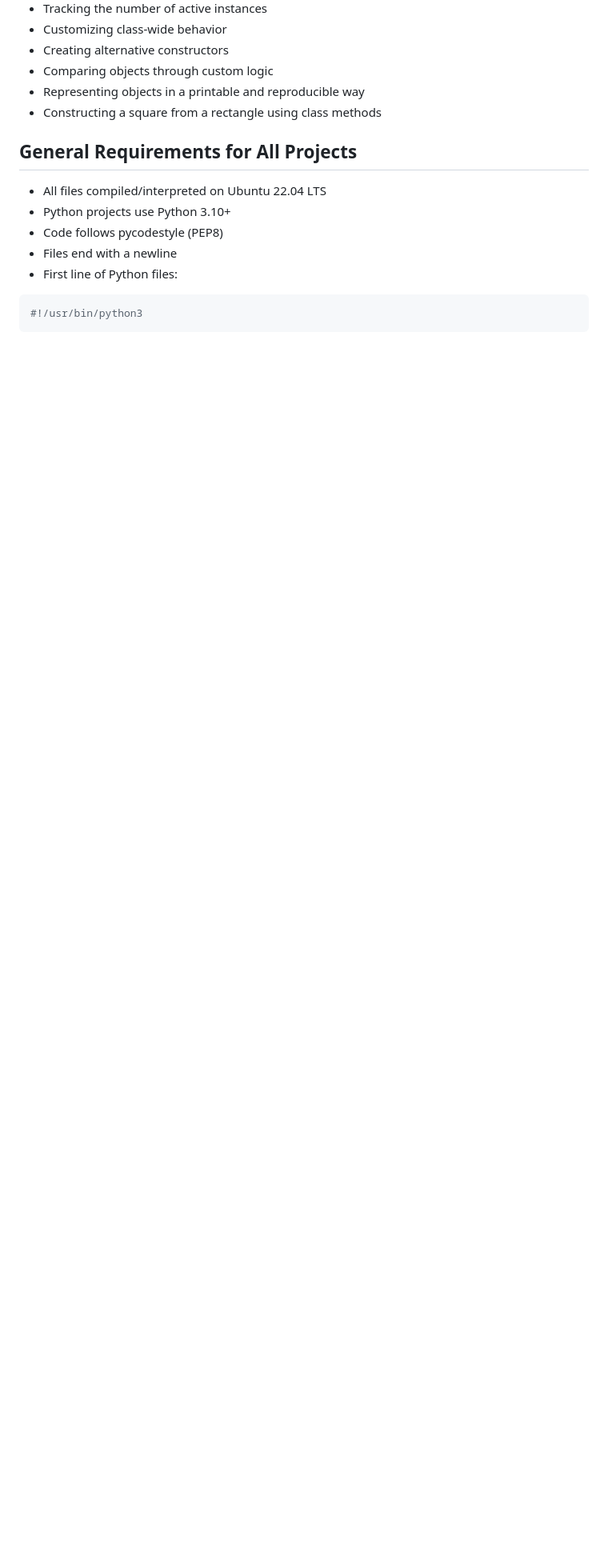
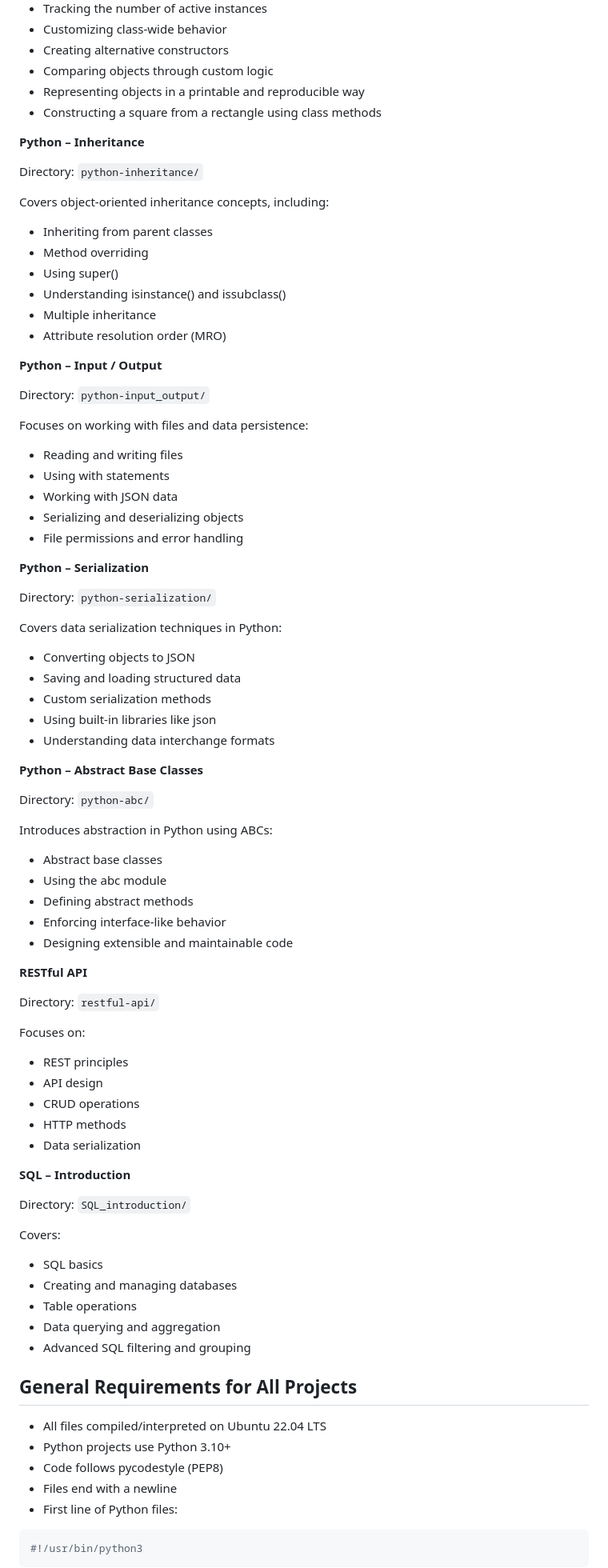
Before and after one commit to 11982-yr/holbertonschool-higher_level_programming, a Markdown page: README.md, the part around one of its changes. Shown at 80% size. Rendered like a GitHub page; blank space fills up the shorter version.

Commit message:
Higher Level Programming – Holberton School

````diff
--- a/README.md
+++ b/README.md
@@ -139,6 +145,73 @@
 - Representing objects in a printable and reproducible way
 - Constructing a square from a rectangle using class methods
 
+**Python – Inheritance**
+
+Directory: ``` python-inheritance/ ```
+
+Covers object-oriented inheritance concepts, including:
+* Inheriting from parent classes
+* Method overriding
+* Using super()
+* Understanding isinstance() and issubclass()
+* Multiple inheritance
+* Attribute resolution order (MRO)
+
+**Python – Input / Output**
+
+Directory: ``` python-input_output/ ```
+
+Focuses on working with files and data persistence:
+* Reading and writing files
+* Using with statements
+* Working with JSON data
+* Serializing and deserializing objects
+* File permissions and error handling
+
+**Python – Serialization**
+
+Directory: ``` python-serialization/ ```
+
+Covers data serialization techniques in Python:
+* Converting objects to JSON
+* Saving and loading structured data
+* Custom serialization methods
+* Using built-in libraries like json
+* Understanding data interchange formats
+
+**Python – Abstract Base Classes**
+
+Directory: ``` python-abc/ ```
+
+Introduces abstraction in Python using ABCs:
+* Abstract base classes
+* Using the abc module
+* Defining abstract methods
+* Enforcing interface-like behavior
+* Designing extensible and maintainable code
+
+**RESTful API**
+
+Directory: ``` restful-api/ ```
+
+Focuses on:
+* REST principles
+* API design
+* CRUD operations
+* HTTP methods
+* Data serialization
+
+**SQL – Introduction**
+
+Directory: ``` SQL_introduction/ ```
+
+Covers:
+* SQL basics
+* Creating and managing databases
+* Table operations
+* Data querying and aggregation
+* Advanced SQL filtering and grouping
+
 ## General Requirements for All Projects
 
 - All files compiled/interpreted on Ubuntu 22.04 LTS
````
Also changed, not shown: other parts of README.md (+6 -0 lines).
